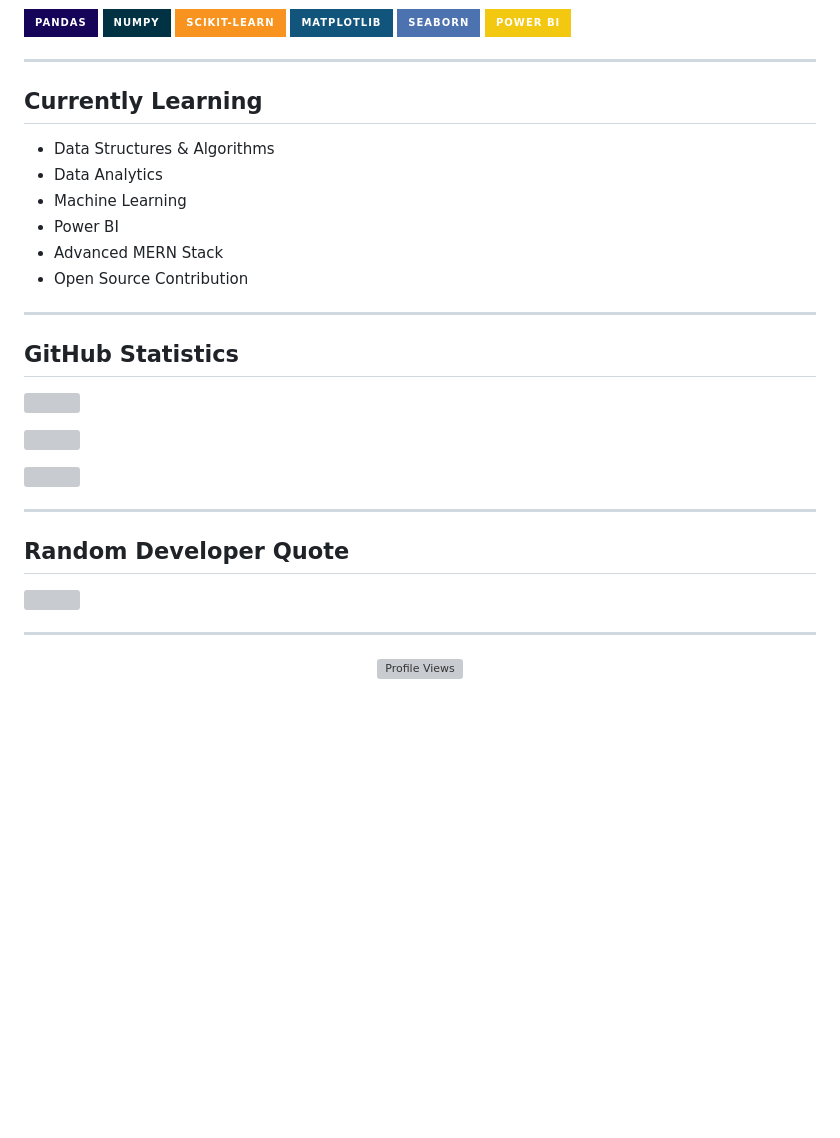
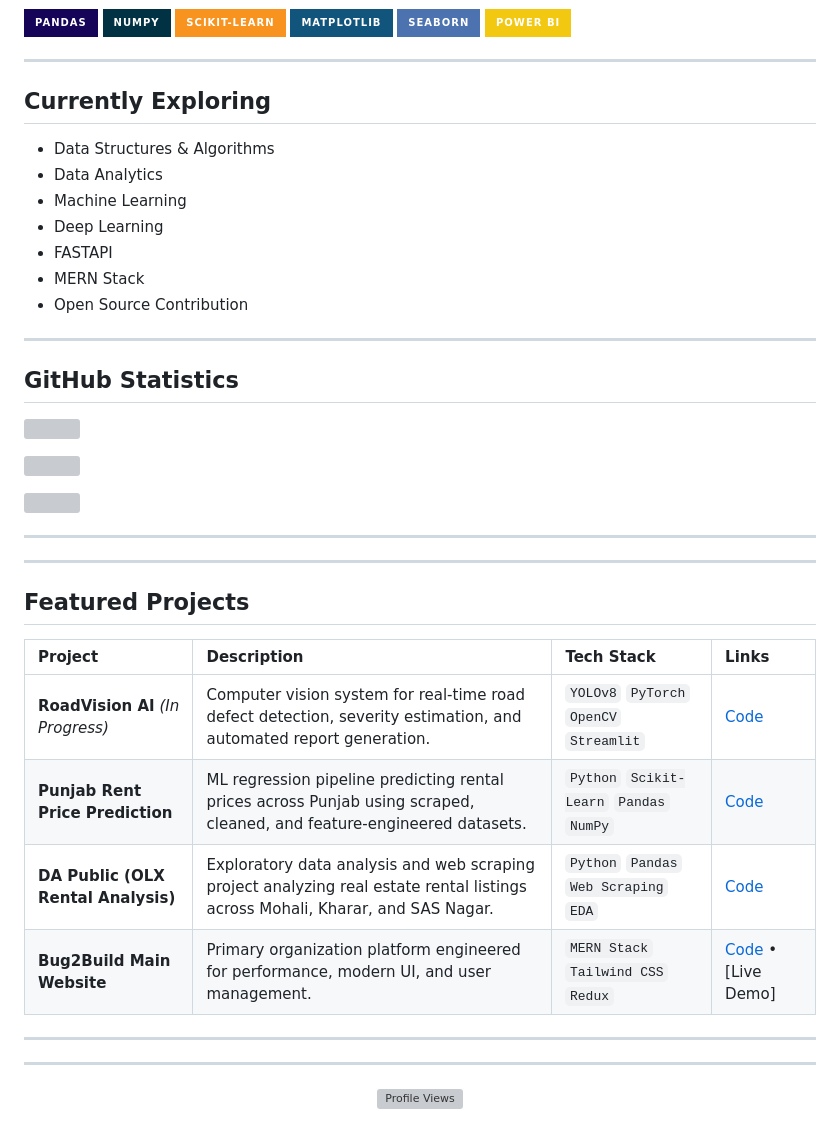
Before and after one commit to Harshpreet-Singh/harshpreet-singh, a Markdown page: README.md, the part around the change. Drawn GitHub-style; badges without logos; blank space fills up the shorter version; grey boxes are pictures that could not be loaded.

Commit message:
updated with projects section

```diff
--- a/README.md
+++ b/README.md
@@ -63,13 +63,14 @@ I enjoy solving real-world problems, building practical applications, and contri
 
 ---
 
-## Currently Learning
+## Currently Exploring
 
 - Data Structures & Algorithms
 - Data Analytics
 - Machine Learning
-- Power BI
-- Advanced MERN Stack
+- Deep Learning
+- FASTAPI
+- MERN Stack
 - Open Source Contribution
 
 ---
@@ -84,9 +85,18 @@ I enjoy solving real-world problems, building practical applications, and contri
 
 ---
 
-## Random Developer Quote
+---
 
-![](https://quotes-github-readme.vercel.app/api?type=horizontal&theme=gruvbox)
+## Featured Projects
+
+| Project | Description | Tech Stack | Links |
+| :--- | :--- | :--- | :--- |
+| **RoadVision AI** *(In Progress)* | Computer vision system for real-time road defect detection, severity estimation, and automated report generation. | `YOLOv8` `PyTorch` `OpenCV` `Streamlit` | [Code](https://github.com/Harshpreet-Singh/RoadVision-AI) |
+| **Punjab Rent Price Prediction** | ML regression pipeline predicting rental prices across Punjab using scraped, cleaned, and feature-engineered datasets. | `Python` `Scikit-Learn` `Pandas` `NumPy` | [Code](https://github.com/Harshpreet-Singh/Punjab-Rent-Price-Prediction) |
+| **DA Public (OLX Rental Analysis)** | Exploratory data analysis and web scraping project analyzing real estate rental listings across Mohali, Kharar, and SAS Nagar. | `Python` `Pandas` `Web Scraping` `EDA` | [Code](https://github.com/Harshpreet-Singh/DA) |
+| **Bug2Build Main Website** | Primary organization platform engineered for performance, modern UI, and user management. | `MERN Stack` `Tailwind CSS` `Redux` | [Code](https://github.com/Harshpreet-Singh) • [Live Demo] |
+
+---
 
 ---
 
```
